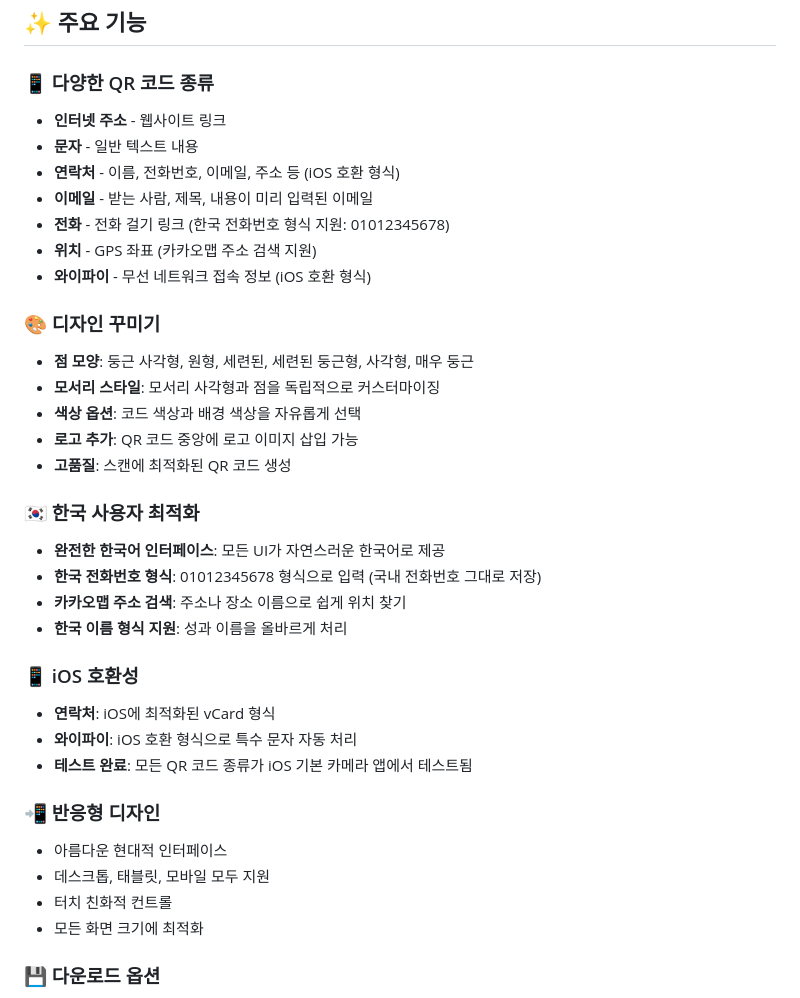
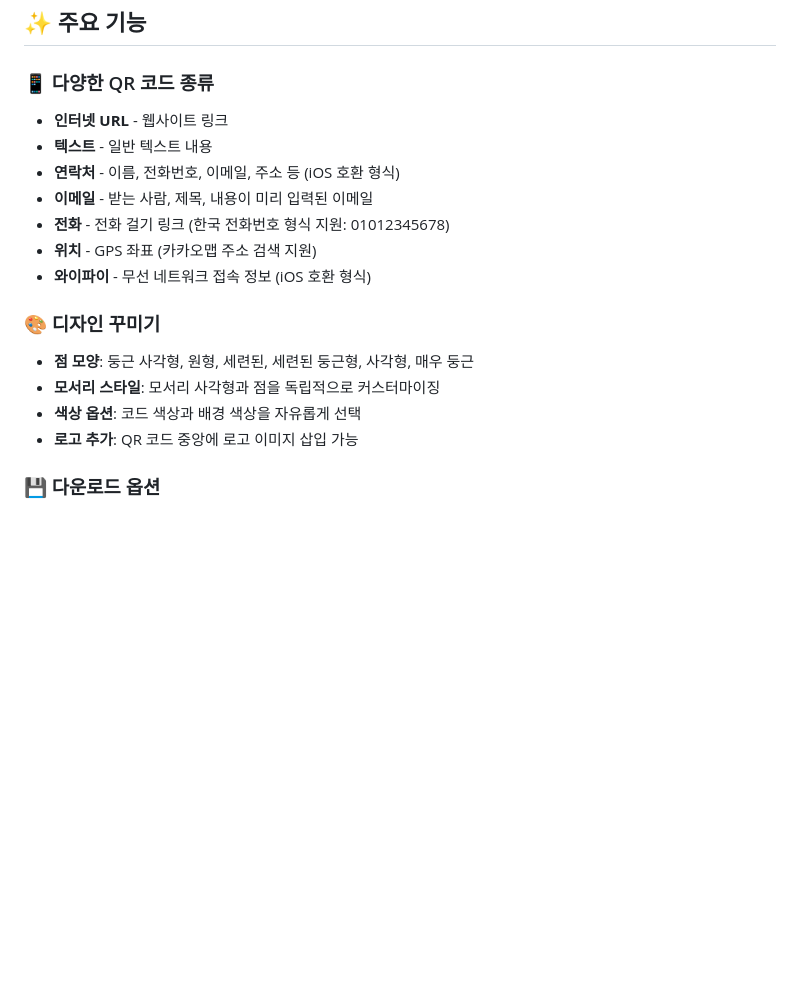
Before and after one commit to XIU-kr/Quon, a Markdown page: README.md, the part around the change printed below. GitHub-like rendering; blank space fills up the shorter version.

```diff
--- a/README.md
+++ b/README.md
@@ -12,8 +12,8 @@
 ## ✨ 주요 기능
 
 ### 📱 다양한 QR 코드 종류
-- **인터넷 주소** - 웹사이트 링크
-- **문자** - 일반 텍스트 내용
+- **인터넷 URL** - 웹사이트 링크
+- **텍스트** - 일반 텍스트 내용
 - **연락처** - 이름, 전화번호, 이메일, 주소 등 (iOS 호환 형식)
 - **이메일** - 받는 사람, 제목, 내용이 미리 입력된 이메일
 - **전화** - 전화 걸기 링크 (한국 전화번호 형식 지원: 01012345678)
@@ -25,24 +25,6 @@
 - **모서리 스타일**: 모서리 사각형과 점을 독립적으로 커스터마이징
 - **색상 옵션**: 코드 색상과 배경 색상을 자유롭게 선택
 - **로고 추가**: QR 코드 중앙에 로고 이미지 삽입 가능
-- **고품질**: 스캔에 최적화된 QR 코드 생성
-
-### 🇰🇷 한국 사용자 최적화
-- **완전한 한국어 인터페이스**: 모든 UI가 자연스러운 한국어로 제공
-- **한국 전화번호 형식**: 01012345678 형식으로 입력 (국내 전화번호 그대로 저장)
-- **카카오맵 주소 검색**: 주소나 장소 이름으로 쉽게 위치 찾기
-- **한국 이름 형식 지원**: 성과 이름을 올바르게 처리
-
-### 📱 iOS 호환성
-- **연락처**: iOS에 최적화된 vCard 형식
-- **와이파이**: iOS 호환 형식으로 특수 문자 자동 처리
-- **테스트 완료**: 모든 QR 코드 종류가 iOS 기본 카메라 앱에서 테스트됨
-
-### 📲 반응형 디자인
-- 아름다운 현대적 인터페이스
-- 데스크톱, 태블릿, 모바일 모두 지원
-- 터치 친화적 컨트롤
-- 모든 화면 크기에 최적화
 
 ### 💾 다운로드 옵션
 - **PNG 형식**: 고해상도 이미지
```
Also changed, not shown: other parts of README.md (+0 -45 lines).
